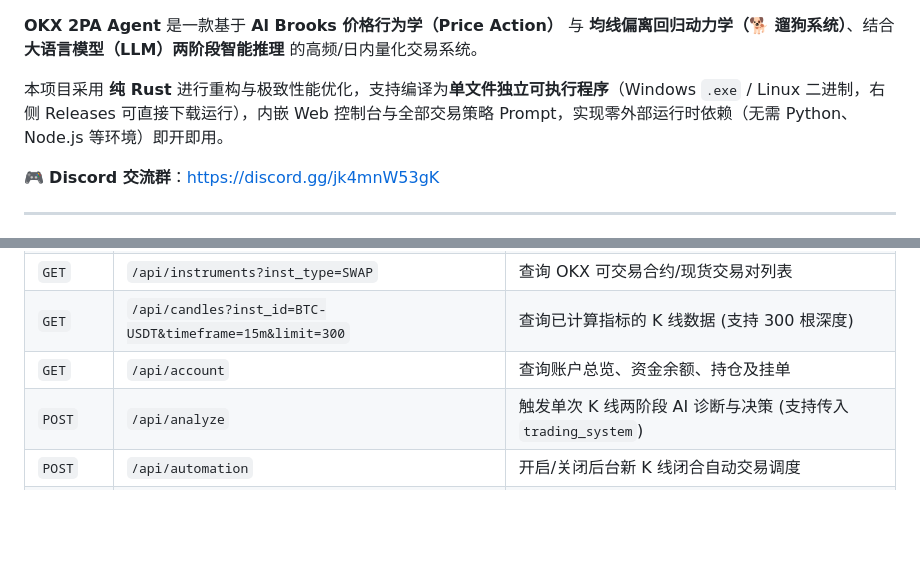
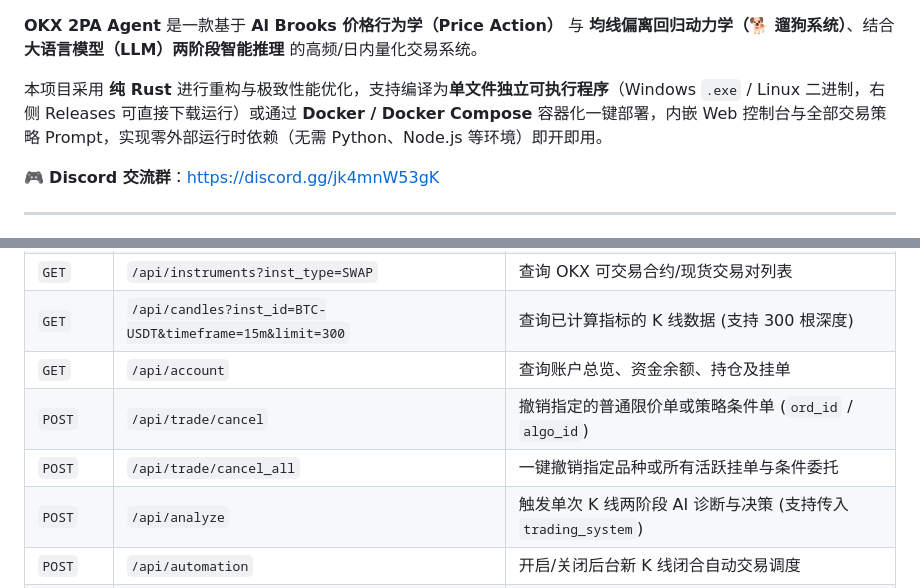
Before and after one commit to oficcejo/2pa-agent-rust, a Markdown page: README.md, 2 parts joined by grey strips. Rendered like a GitHub page; blank space fills up the shorter version.

```diff
--- a/README.md
+++ b/README.md
@@ -7,7 +9,7 @@
 
 **OKX 2PA Agent** 是一款基于 **Al Brooks 价格行为学（Price Action）** 与 **均线偏离回归动力学（🐕 遛狗系统）**、结合 **大语言模型（LLM）两阶段智能推理** 的高频/日内量化交易系统。
 
-本项目采用 **纯 Rust** 进行重构与极致性能优化，支持编译为**单文件独立可执行程序**（Windows `.exe` / Linux 二进制，右侧 Releases 可直接下载运行），内嵌 Web 控制台与全部交易策略 Prompt，实现零外部运行时依赖（无需 Python、Node.js 等环境）即开即用。
+本项目采用 **纯 Rust** 进行重构与极致性能优化，支持编译为**单文件独立可执行程序**（Windows `.exe` / Linux 二进制，右侧 Releases 可直接下载运行）或通过 **Docker / Docker Compose** 容器化一键部署，内嵌 Web 控制台与全部交易策略 Prompt，实现零外部运行时依赖（无需 Python、Node.js 等环境）即开即用。
 
 🎮 **Discord 交流群**：[https://discord.gg/jk4mnW53gK](https://discord.gg/jk4mnW53gK)
 
@@ -243,6 +255,8 @@ cargo test -- --nocapture
 | `GET` | `/api/instruments?inst_type=SWAP` | 查询 OKX 可交易合约/现货交易对列表 |
 | `GET` | `/api/candles?inst_id=BTC-USDT&timeframe=15m&limit=300` | 查询已计算指标的 K 线数据 (支持 300 根深度) |
 | `GET` | `/api/account` | 查询账户总览、资金余额、持仓及挂单 |
+| `POST` | `/api/trade/cancel` | 撤销指定的普通限价单或策略条件单 (`ord_id` / `algo_id`) |
+| `POST` | `/api/trade/cancel_all` | 一键撤销指定品种或所有活跃挂单与条件委托 |
 | `POST` | `/api/analyze` | 触发单次 K 线两阶段 AI 诊断与决策 (支持传入 `trading_system`) |
 | `POST` | `/api/automation` | 开启/关闭后台新 K 线闭合自动交易调度 |
 | `GET` | `/api/history/decisions` | 查询历史 AI 诊断与决策记录列表 |
```
Also changed, not shown: other parts of README.md (+18 -6 lines).
